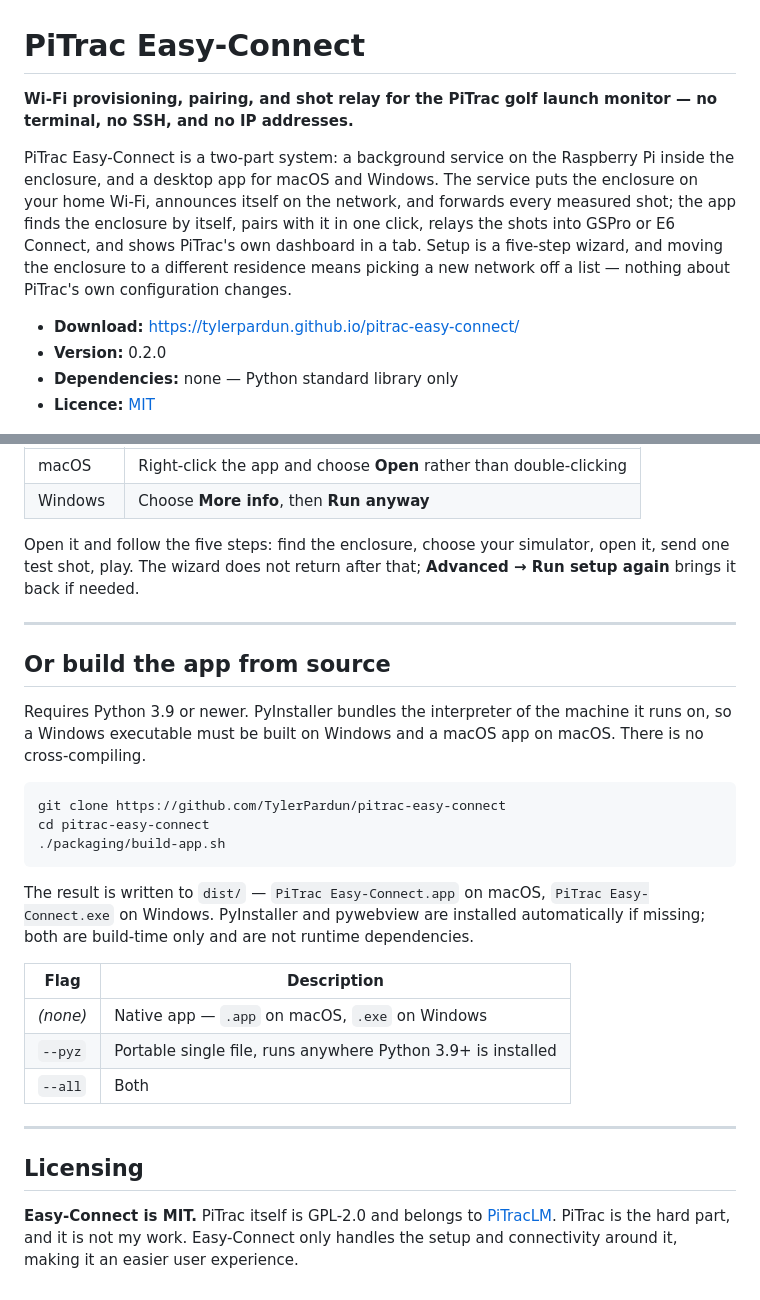
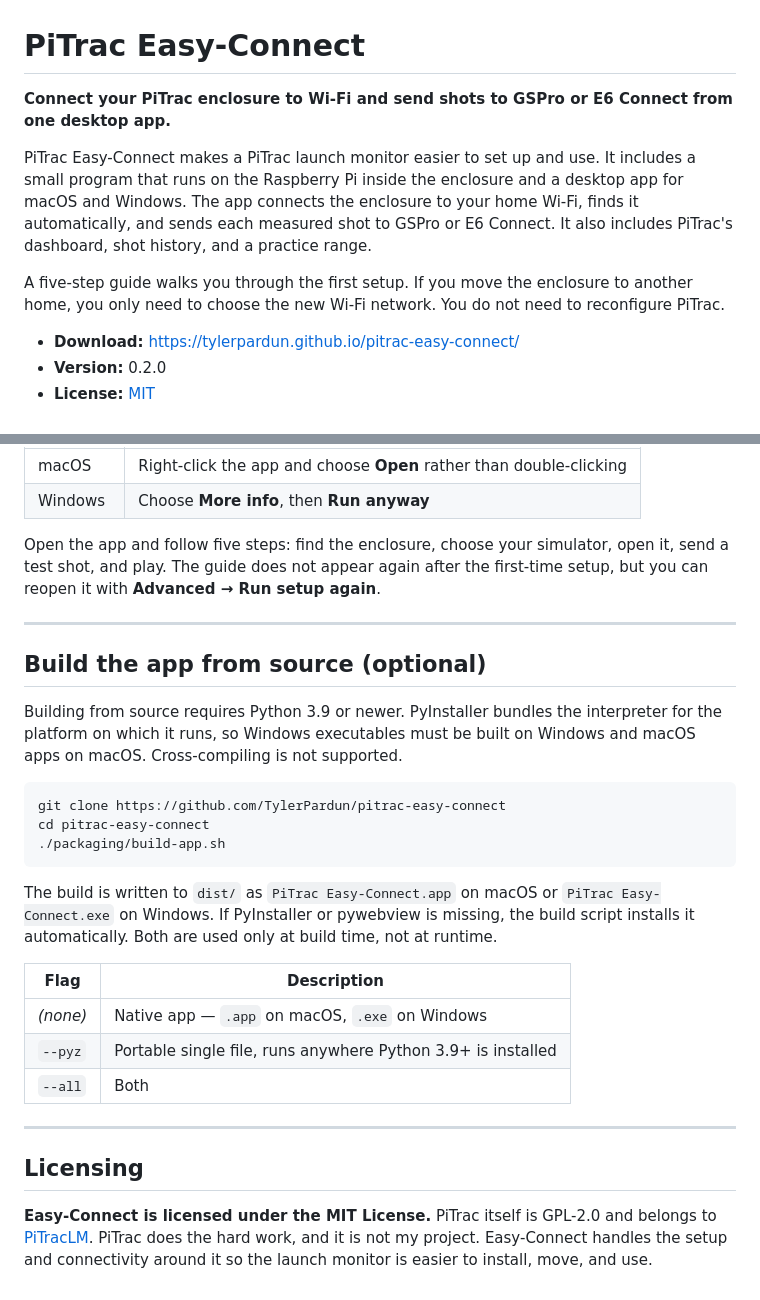
Before and after one commit to TylerPardun/pitrac-easy-connect, a Markdown page: README.md, 2 parts joined by grey strips. Drawn GitHub-style.

````diff
--- a/README.md
+++ b/README.md
@@ -1,13 +1,14 @@
 # PiTrac Easy-Connect
 
-**Wi-Fi provisioning, pairing, and shot relay for the PiTrac golf launch monitor — no terminal, no SSH, and no IP addresses.**
+**Connect your PiTrac enclosure to Wi-Fi and send shots to GSPro or E6 Connect from one desktop app.**
 
-PiTrac Easy-Connect is a two-part system: a background service on the Raspberry Pi inside the enclosure, and a desktop app for macOS and Windows. The service puts the enclosure on your home Wi-Fi, announces itself on the network, and forwards every measured shot; the app finds the enclosure by itself, pairs with it in one click, relays the shots into GSPro or E6 Connect, and shows PiTrac's own dashboard in a tab. Setup is a five-step wizard, and moving the enclosure to a different residence means picking a new network off a list — nothing about PiTrac's own configuration changes.
+PiTrac Easy-Connect makes a PiTrac launch monitor easier to set up and use. It includes a small program that runs on the Raspberry Pi inside the enclosure and a desktop app for macOS and Windows. The app connects the enclosure to your home Wi-Fi, finds it automatically, and sends each measured shot to GSPro or E6 Connect. It also includes PiTrac's dashboard, shot history, and a practice range.
+
+A five-step guide walks you through the first setup. If you move the enclosure to another home, you only need to choose the new Wi-Fi network. You do not need to reconfigure PiTrac.
 
 - **Download:** <https://tylerpardun.github.io/pitrac-easy-connect/>
 - **Version:** 0.2.0
-- **Dependencies:** none — Python standard library only
-- **Licence:** [MIT](LICENSE)
+- **License:** [MIT](LICENSE)
 
 ![The practice range](media/range.png)
 
@@ -117,17 +108,17 @@ first time:
 | macOS | Right-click the app and choose **Open** rather than double-clicking |
 | Windows | Choose **More info**, then **Run anyway** |
 
-Open it and follow the five steps: find the enclosure, choose your simulator,
-open it, send one test shot, play. The wizard does not return after that;
-**Advanced → Run setup again** brings it back if needed.
+Open the app and follow five steps: find the enclosure, choose your simulator,
+open it, send a test shot, and play. The guide does not appear again after
+the first-time setup, but you can reopen it with **Advanced → Run setup again**.
 
 ---
 
-## Or build the app from source
+## Build the app from source (optional)
 
-Requires Python 3.9 or newer. PyInstaller bundles the interpreter of the
-machine it runs on, so a Windows executable must be built on Windows and a
-macOS app on macOS. There is no cross-compiling.
+Building from source requires Python 3.9 or newer. PyInstaller bundles the
+interpreter for the platform on which it runs, so Windows executables must be
+built on Windows and macOS apps on macOS. Cross-compiling is not supported.
 
 ```bash
 git clone https://github.com/TylerPardun/pitrac-easy-connect
@@ -135,10 +126,10 @@ cd pitrac-easy-connect
 ./packaging/build-app.sh
 ```
 
-The result is written to `dist/` — `PiTrac Easy-Connect.app` on macOS,
-`PiTrac Easy-Connect.exe` on Windows. PyInstaller and pywebview are installed
-automatically if missing; both are build-time only and are not runtime
-dependencies.
+The build is written to `dist/` as `PiTrac Easy-Connect.app` on macOS or
+`PiTrac Easy-Connect.exe` on Windows. If PyInstaller or pywebview is missing,
+the build script installs it automatically. Both are used only at build time,
+not at runtime.
 
 | Flag | Description |
 |---|---|
@@ -150,5 +141,5 @@ dependencies.
 
 ## Licensing
 
-**Easy-Connect is MIT.** PiTrac itself is GPL-2.0 and belongs to [PiTracLM](https://github.com/PiTracLM/PiTrac).
-PiTrac is the hard part, and it is not my work. Easy-Connect only handles the setup and connectivity around it, making it an easier user experience.
+**Easy-Connect is licensed under the MIT License.** PiTrac itself is GPL-2.0 and belongs to [PiTracLM](https://github.com/PiTracLM/PiTrac).
+PiTrac does the hard work, and it is not my project. Easy-Connect handles the setup and connectivity around it so the launch monitor is easier to install, move, and use.
````
Also changed, not shown: other parts of README.md (+34 -44 lines).
